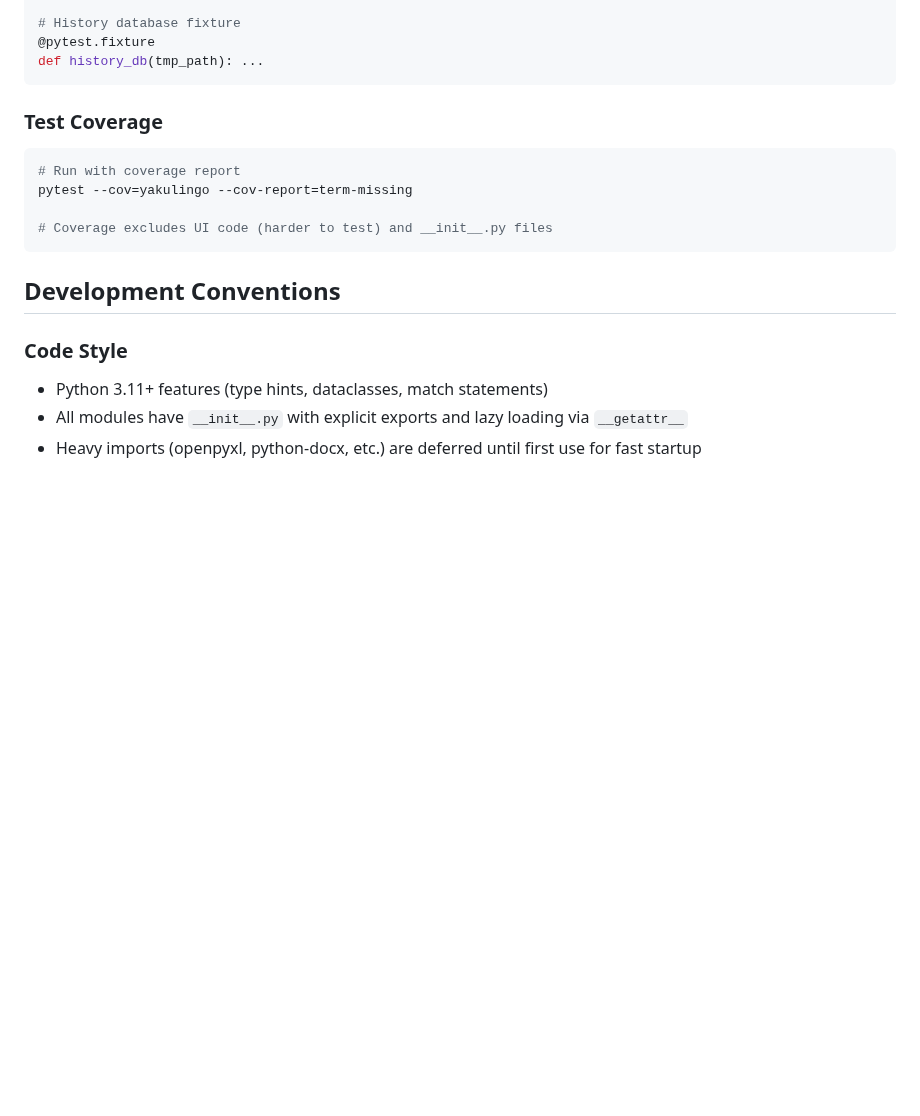
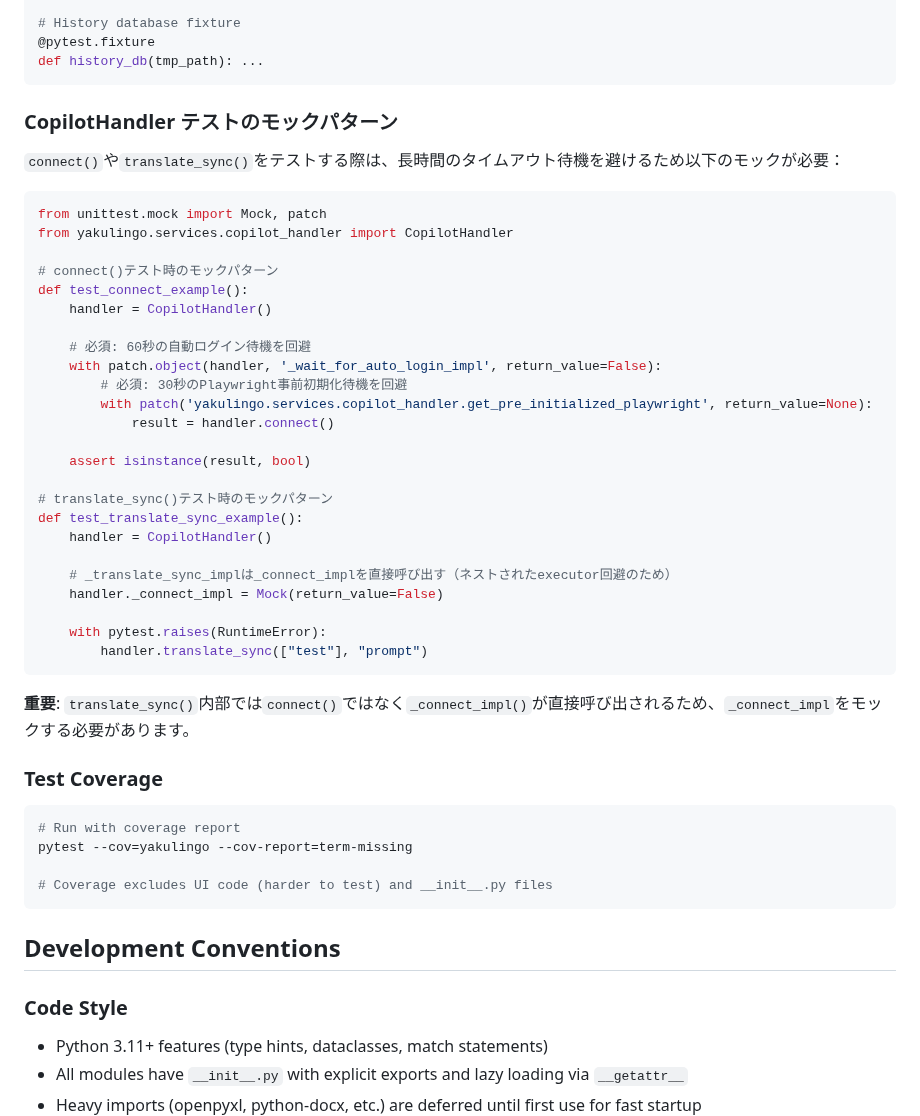
Before and after one commit to minimo162/yakulingo, a Markdown page: CLAUDE.md, the part around the change. Rendered like a GitHub page; blank space fills up the shorter version.

Commit message:
docs: CopilotHandlerテストのモックパターンをCLAUDE.mdに追加
connect()やtranslate_sync()テスト時に必要なモックパターンを
ドキュメント化。長時間のタイムアウト待機を避けるための
_wait_for_auto_login_impl、get_pre_initialized_playwright、
_connect_implのモック方法を説明。

````diff
--- a/CLAUDE.md
+++ b/CLAUDE.md
@@ -426,6 +426,39 @@ def sample_xlsx_path(temp_dir): ...
 @pytest.fixture
 def history_db(tmp_path): ...
 ```
+
+### CopilotHandler テストのモックパターン
+
+`connect()`や`translate_sync()`をテストする際は、長時間のタイムアウト待機を避けるため以下のモックが必要：
+
+```python
+from unittest.mock import Mock, patch
+from yakulingo.services.copilot_handler import CopilotHandler
+
+# connect()テスト時のモックパターン
+def test_connect_example():
+    handler = CopilotHandler()
+
+    # 必須: 60秒の自動ログイン待機を回避
+    with patch.object(handler, '_wait_for_auto_login_impl', return_value=False):
+        # 必須: 30秒のPlaywright事前初期化待機を回避
+        with patch('yakulingo.services.copilot_handler.get_pre_initialized_playwright', return_value=None):
+            result = handler.connect()
+
+    assert isinstance(result, bool)
+
+# translate_sync()テスト時のモックパターン
+def test_translate_sync_example():
+    handler = CopilotHandler()
+
+    # _translate_sync_implは_connect_implを直接呼び出す（ネストされたexecutor回避のため）
+    handler._connect_impl = Mock(return_value=False)
+
+    with pytest.raises(RuntimeError):
+        handler.translate_sync(["test"], "prompt")
+```
+
+**重要**: `translate_sync()`内部では`connect()`ではなく`_connect_impl()`が直接呼び出されるため、`_connect_impl`をモックする必要があります。
 
 ### Test Coverage
 ```bash
````
